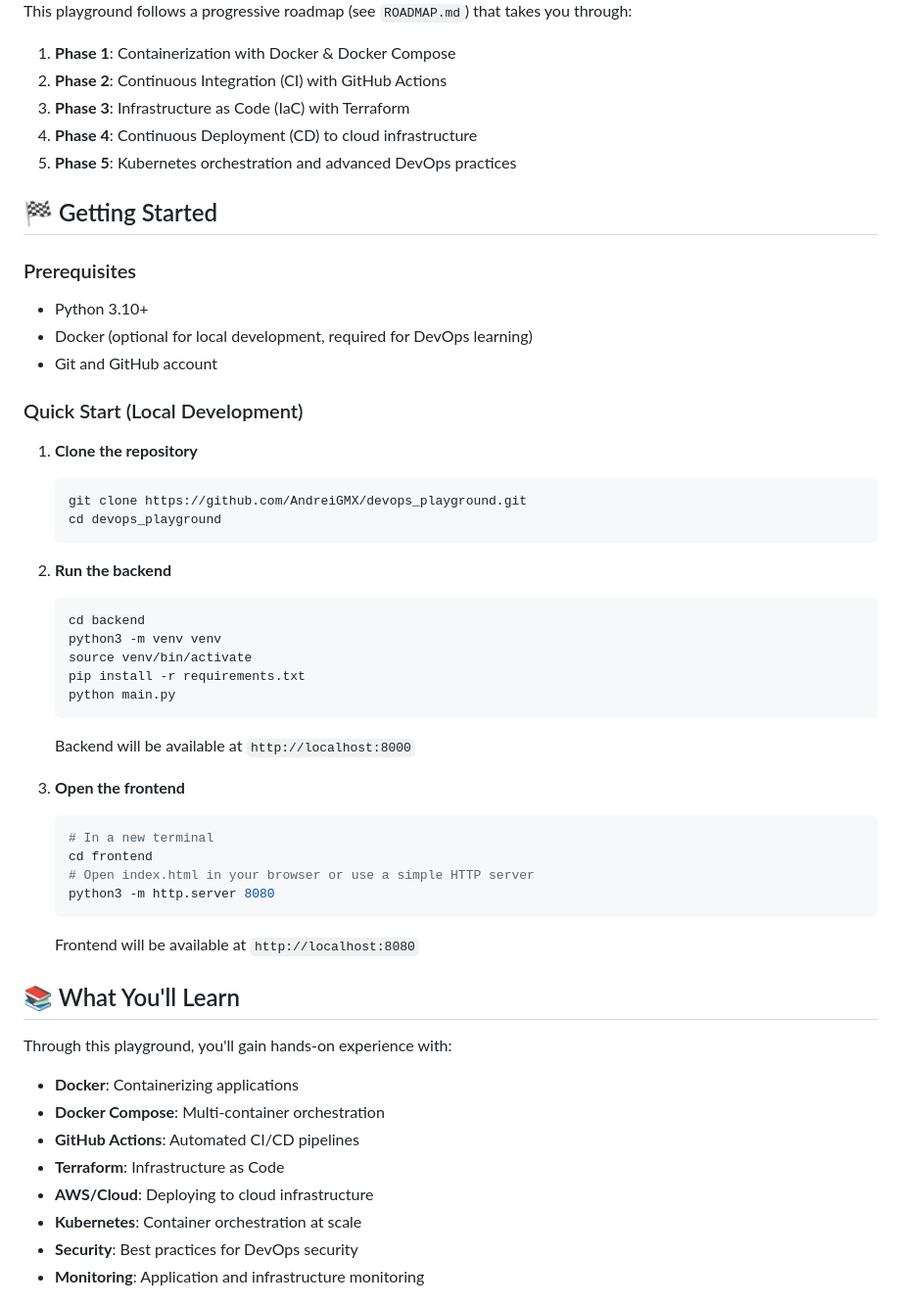
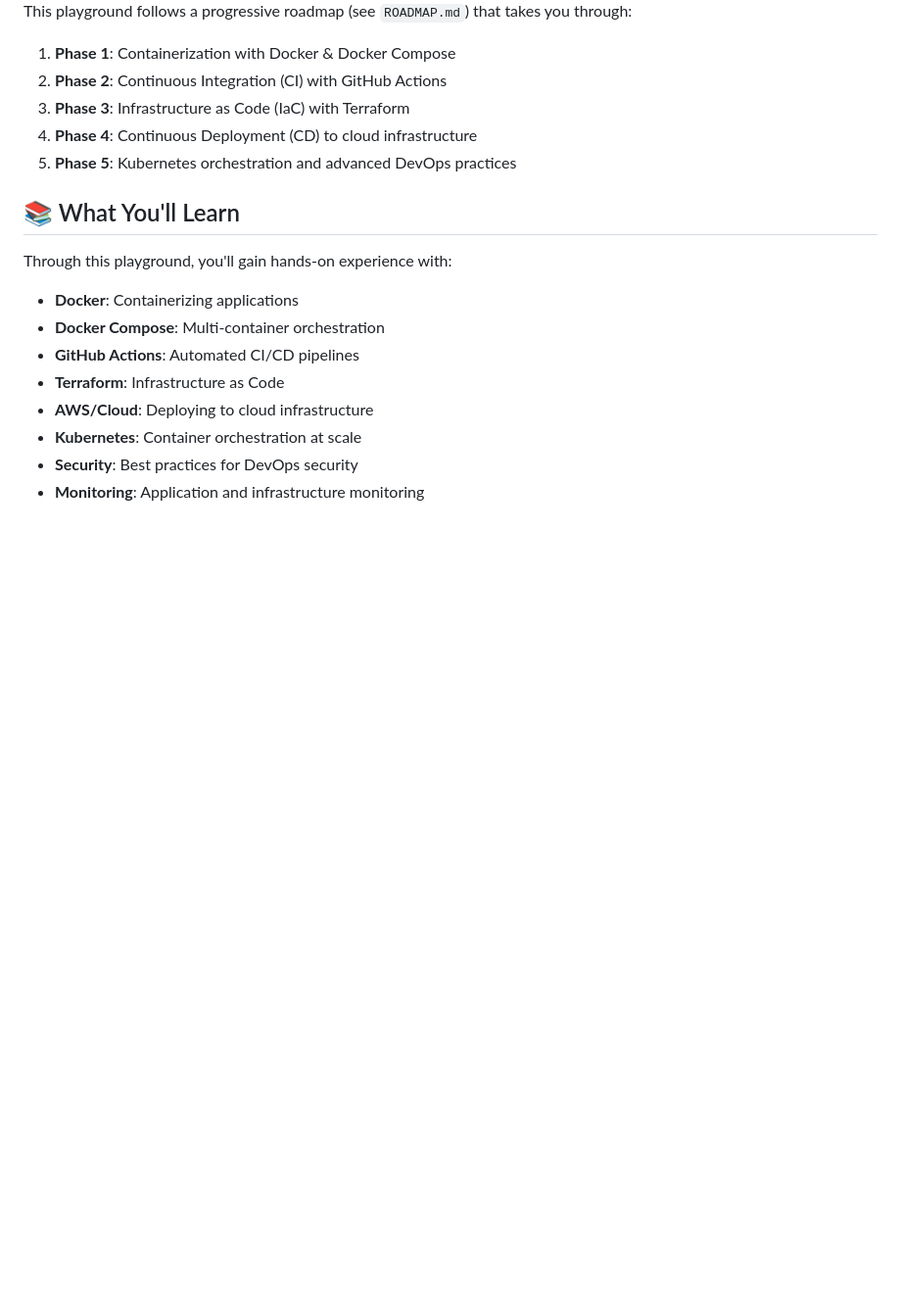
Before and after one commit to AndreiGMX/devops_playground, a Markdown page: README.md, the part around one of its changes. Shown at 98% size. Drawn GitHub-style; blank space fills up the shorter version.

````diff
--- a/README.md
+++ b/README.md
@@ -45,40 +60,6 @@ This playground follows a progressive roadmap (see `ROADMAP.md`) that takes you
 4. **Phase 4**: Continuous Deployment (CD) to cloud infrastructure
 5. **Phase 5**: Kubernetes orchestration and advanced DevOps practices
 
-## 🏁 Getting Started
-
-### Prerequisites
-- Python 3.10+
-- Docker (optional for local development, required for DevOps learning)
-- Git and GitHub account
-
-### Quick Start (Local Development)
-
-1. **Clone the repository**
-   ```bash
-   git clone https://github.com/AndreiGMX/devops_playground.git
-   cd devops_playground
-   ```
-
-2. **Run the backend**
-   ```bash
-   cd backend
-   python3 -m venv venv
-   source venv/bin/activate
-   pip install -r requirements.txt
-   python main.py
-   ```
-   Backend will be available at `http://localhost:8000`
-
-3. **Open the frontend**
-   ```bash
-   # In a new terminal
-   cd frontend
-   # Open index.html in your browser or use a simple HTTP server
-   python3 -m http.server 8080
-   ```
-   Frontend will be available at `http://localhost:8080`
-
 ## 📚 What You'll Learn
 
 Through this playground, you'll gain hands-on experience with:
````
Also changed, not shown: other parts of README.md (+113 -14 lines).
